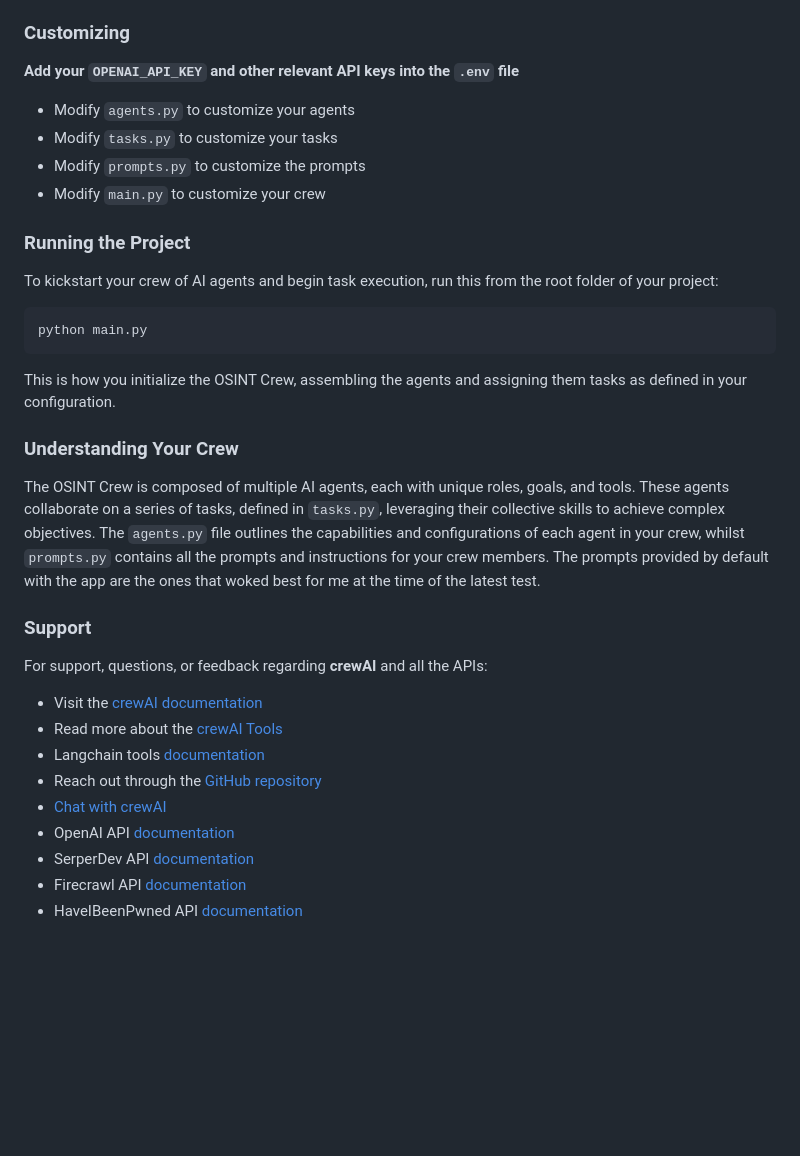
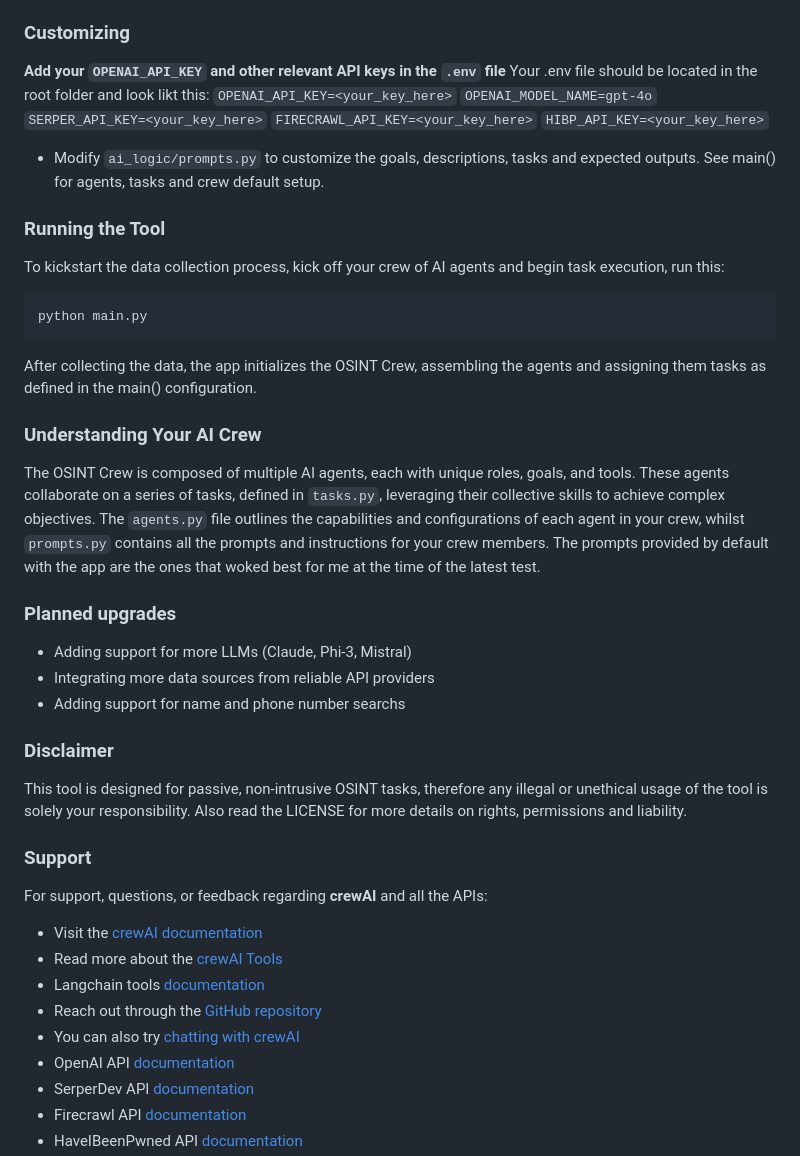
Before and after one commit to 0SINTr/osintr, a Markdown page: README.md, the part around one of its changes. Rendered like a GitHub page; blank space fills up the shorter version.

````diff
--- a/README.md
+++ b/README.md
@@ -55,26 +61,38 @@ First, if you haven't already, install CrewAI:
 
 ### Customizing
 
-**Add your `OPENAI_API_KEY` and other relevant API keys into the `.env` file**
+**Add your `OPENAI_API_KEY` and other relevant API keys in the `.env` file**
+Your .env file should be located in the root folder and look likt this:
+`OPENAI_API_KEY=<your_key_here>`
+`OPENAI_MODEL_NAME=gpt-4o`
+`SERPER_API_KEY=<your_key_here>`
+`FIRECRAWL_API_KEY=<your_key_here>`
+`HIBP_API_KEY=<your_key_here>`
 
-- Modify `agents.py` to customize your agents
-- Modify `tasks.py` to customize your tasks
-- Modify `prompts.py` to customize the prompts
-- Modify `main.py` to customize your crew
+- Modify `ai_logic/prompts.py` to customize the goals, descriptions, tasks and expected outputs. See main() for agents, tasks and crew default setup.
 
-### Running the Project
+### Running the Tool
 
-To kickstart your crew of AI agents and begin task execution, run this from the root folder of your project:
+To kickstart the data collection process, kick off your crew of AI agents and begin task execution, run this:
 
 ```bash
 python main.py
 ```
 
-This is how you initialize the OSINT Crew, assembling the agents and assigning them tasks as defined in your configuration.
+After collecting the data, the app initializes the OSINT Crew, assembling the agents and assigning them tasks as defined in the main() configuration.
 
-### Understanding Your Crew
+### Understanding Your AI Crew
 
 The OSINT Crew is composed of multiple AI agents, each with unique roles, goals, and tools. These agents collaborate on a series of tasks, defined in `tasks.py`, leveraging their collective skills to achieve complex objectives. The `agents.py` file outlines the capabilities and configurations of each agent in your crew, whilst `prompts.py` contains all the prompts and instructions for your crew members. The prompts provided by default with the app are the ones that woked best for me at the time of the latest test.
+
+### Planned upgrades
+- Adding support for more LLMs (Claude, Phi-3, Mistral)
+- Integrating more data sources from reliable API providers
+- Adding support for name and phone number searchs
+
+### Disclaimer
+
+This tool is designed for passive, non-intrusive OSINT tasks, therefore any illegal or unethical usage of the tool is solely your responsibility. Also read the LICENSE for more details on rights, permissions and liability.
 
 ### Support
 
@@ -83,7 +101,7 @@ For support, questions, or feedback regarding **crewAI** and all the APIs:
 - Read more about the [crewAI Tools](https://docs.crewai.com/core-concepts/Tools/)
 - Langchain tools [documentation](https://docs.crewai.com/core-concepts/Using-LangChain-Tools/)
 - Reach out through the [GitHub repository](https://github.com/joaomdmoura/crewai)
-- [Chat with crewAI](https://chatg.pt/DWjSBZn)
+- You can also try [chatting with crewAI](https://chatg.pt/DWjSBZn)
 - OpenAI API [documentation](https://platform.openai.com/docs/overview)
 - SerperDev API [documentation](https://serper.dev/)
 - Firecrawl API [documentation](https://docs.firecrawl.dev/introduction)
````
Also changed, not shown: other parts of README.md (+26 -20 lines).
